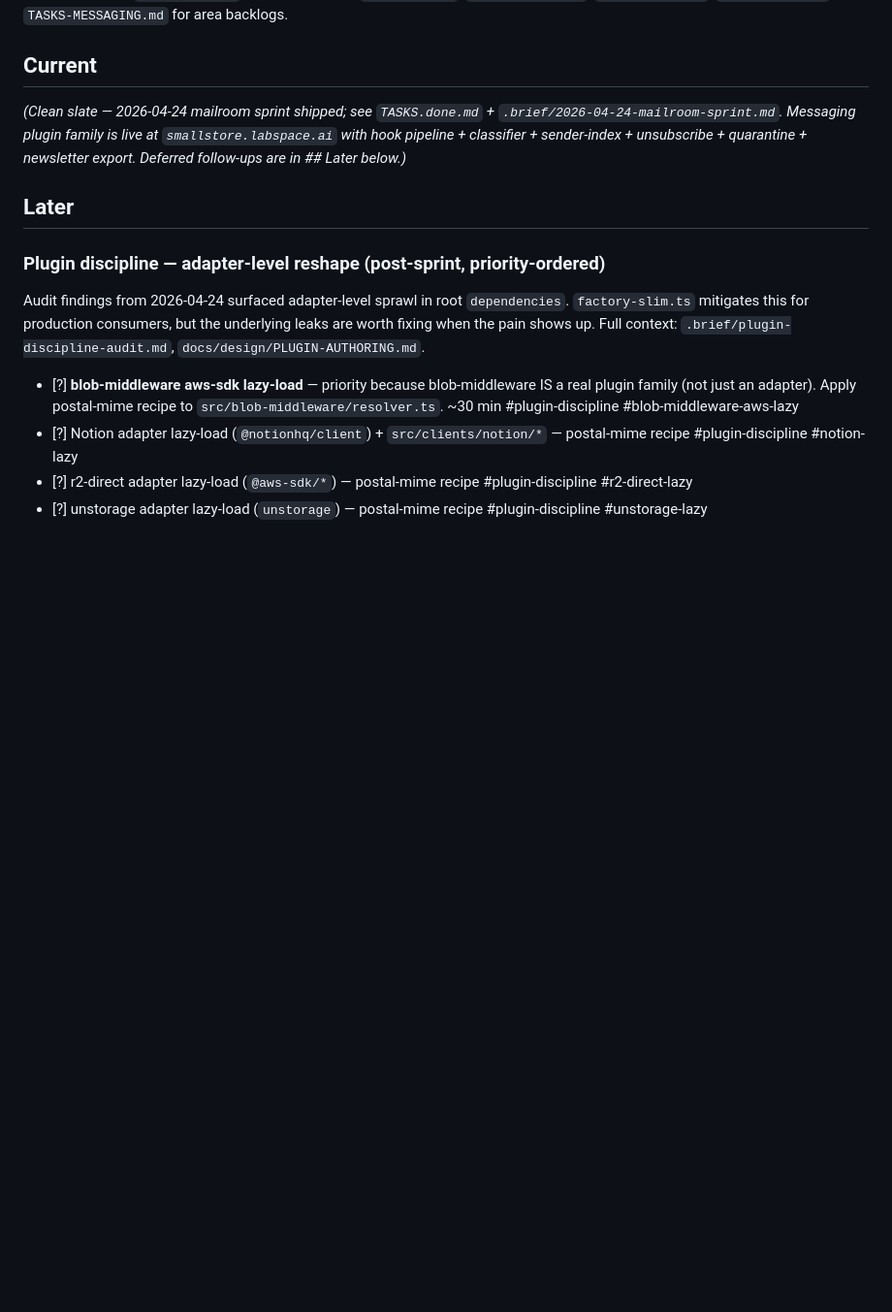
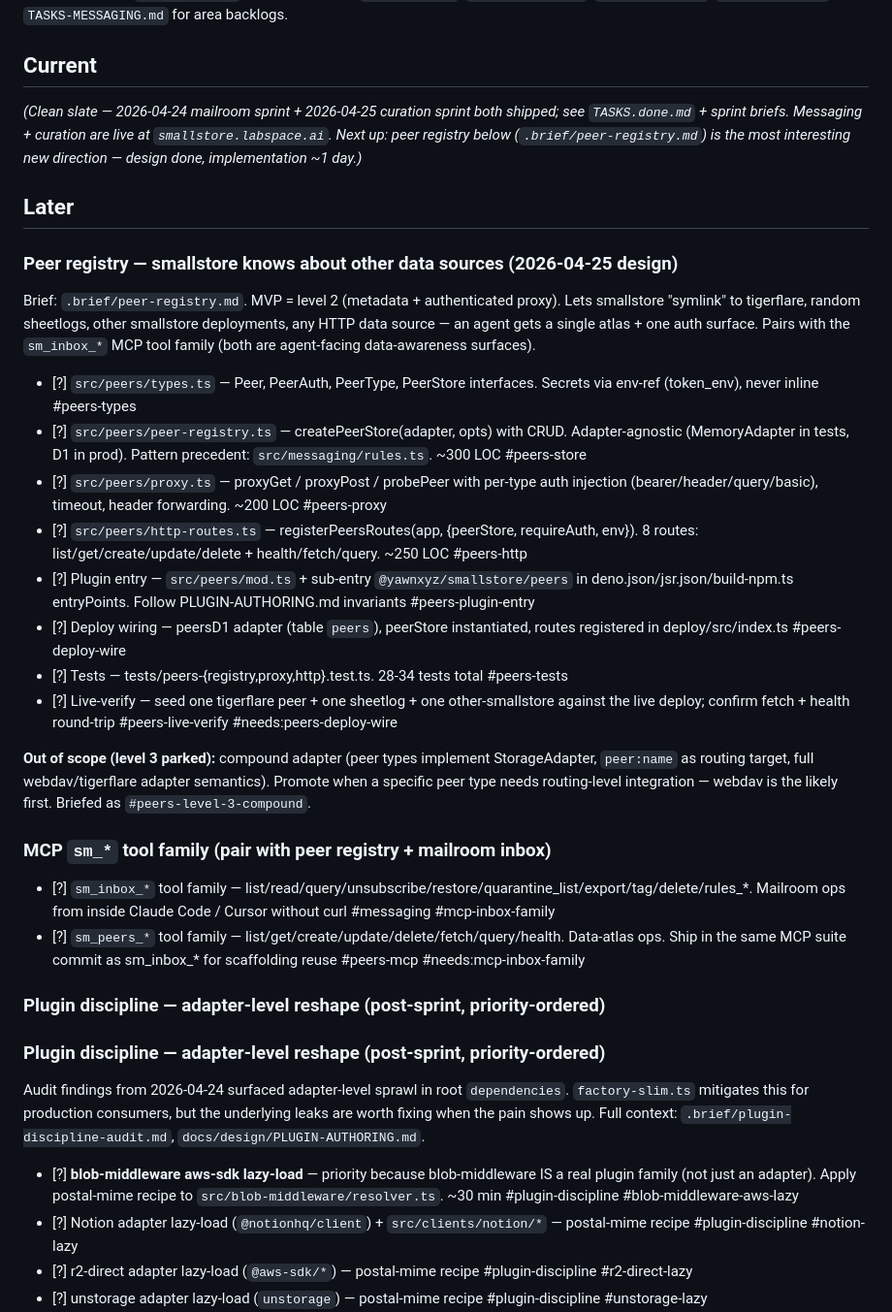
Before and after one commit to janzheng/smallstore, a Markdown page: TASKS.md, the part around the change. Shown at 97% size. Rendered like a GitHub page; blank space fills up the shorter version.

```diff
--- a/TASKS.md
+++ b/TASKS.md
@@ -4,9 +4,31 @@ Active work. See `TASKS.done.md` for shipped work; `TASKS-MAP.md`, `TASKS-DESIGN
 
 ## Current
 
-*(Clean slate — 2026-04-24 mailroom sprint shipped; see `TASKS.done.md` + `.brief/2026-04-24-mailroom-sprint.md`. Messaging plugin family is live at `smallstore.labspace.ai` with hook pipeline + classifier + sender-index + unsubscribe + quarantine + newsletter export. Deferred follow-ups are in ## Later below.)*
+*(Clean slate — 2026-04-24 mailroom sprint + 2026-04-25 curation sprint both shipped; see `TASKS.done.md` + sprint briefs. Messaging + curation are live at `smallstore.labspace.ai`. Next up: peer registry below (`.brief/peer-registry.md`) is the most interesting new direction — design done, implementation ~1 day.)*
 
 ## Later
+
+### Peer registry — smallstore knows about other data sources (2026-04-25 design)
+
+Brief: `.brief/peer-registry.md`. MVP = level 2 (metadata + authenticated proxy). Lets smallstore "symlink" to tigerflare, random sheetlogs, other smallstore deployments, any HTTP data source — an agent gets a single atlas + one auth surface. Pairs with the `sm_inbox_*` MCP tool family (both are agent-facing data-awareness surfaces).
+
+- [?] `src/peers/types.ts` — Peer, PeerAuth, PeerType, PeerStore interfaces. Secrets via env-ref (token_env), never inline #peers-types
+- [?] `src/peers/peer-registry.ts` — createPeerStore(adapter, opts) with CRUD. Adapter-agnostic (MemoryAdapter in tests, D1 in prod). Pattern precedent: `src/messaging/rules.ts`. ~300 LOC #peers-store
+- [?] `src/peers/proxy.ts` — proxyGet / proxyPost / probePeer with per-type auth injection (bearer/header/query/basic), timeout, header forwarding. ~200 LOC #peers-proxy
+- [?] `src/peers/http-routes.ts` — registerPeersRoutes(app, {peerStore, requireAuth, env}). 8 routes: list/get/create/update/delete + health/fetch/query. ~250 LOC #peers-http
+- [?] Plugin entry — `src/peers/mod.ts` + sub-entry `@yawnxyz/smallstore/peers` in deno.json/jsr.json/build-npm.ts entryPoints. Follow PLUGIN-AUTHORING.md invariants #peers-plugin-entry
+- [?] Deploy wiring — peersD1 adapter (table `peers`), peerStore instantiated, routes registered in deploy/src/index.ts #peers-deploy-wire
+- [?] Tests — tests/peers-{registry,proxy,http}.test.ts. 28-34 tests total #peers-tests
+- [?] Live-verify — seed one tigerflare peer + one sheetlog + one other-smallstore against the live deploy; confirm fetch + health round-trip #peers-live-verify #needs:peers-deploy-wire
+
+**Out of scope (level 3 parked):** compound adapter (peer types implement StorageAdapter, `peer:name` as routing target, full webdav/tigerflare adapter semantics). Promote when a specific peer type needs routing-level integration — webdav is the likely first. Briefed as `#peers-level-3-compound`.
+
+### MCP `sm_*` tool family (pair with peer registry + mailroom inbox)
+
+- [?] `sm_inbox_*` tool family — list/read/query/unsubscribe/restore/quarantine_list/export/tag/delete/rules_*. Mailroom ops from inside Claude Code / Cursor without curl #messaging #mcp-inbox-family
+- [?] `sm_peers_*` tool family — list/get/create/update/delete/fetch/query/health. Data-atlas ops. Ship in the same MCP suite commit as sm_inbox_* for scaffolding reuse #peers-mcp #needs:mcp-inbox-family
+
+### Plugin discipline — adapter-level reshape (post-sprint, priority-ordered)
 
 ### Plugin discipline — adapter-level reshape (post-sprint, priority-ordered)
 
```
Also changed, not shown: .brief/peer-registry.md (added, +272 -0 lines).
